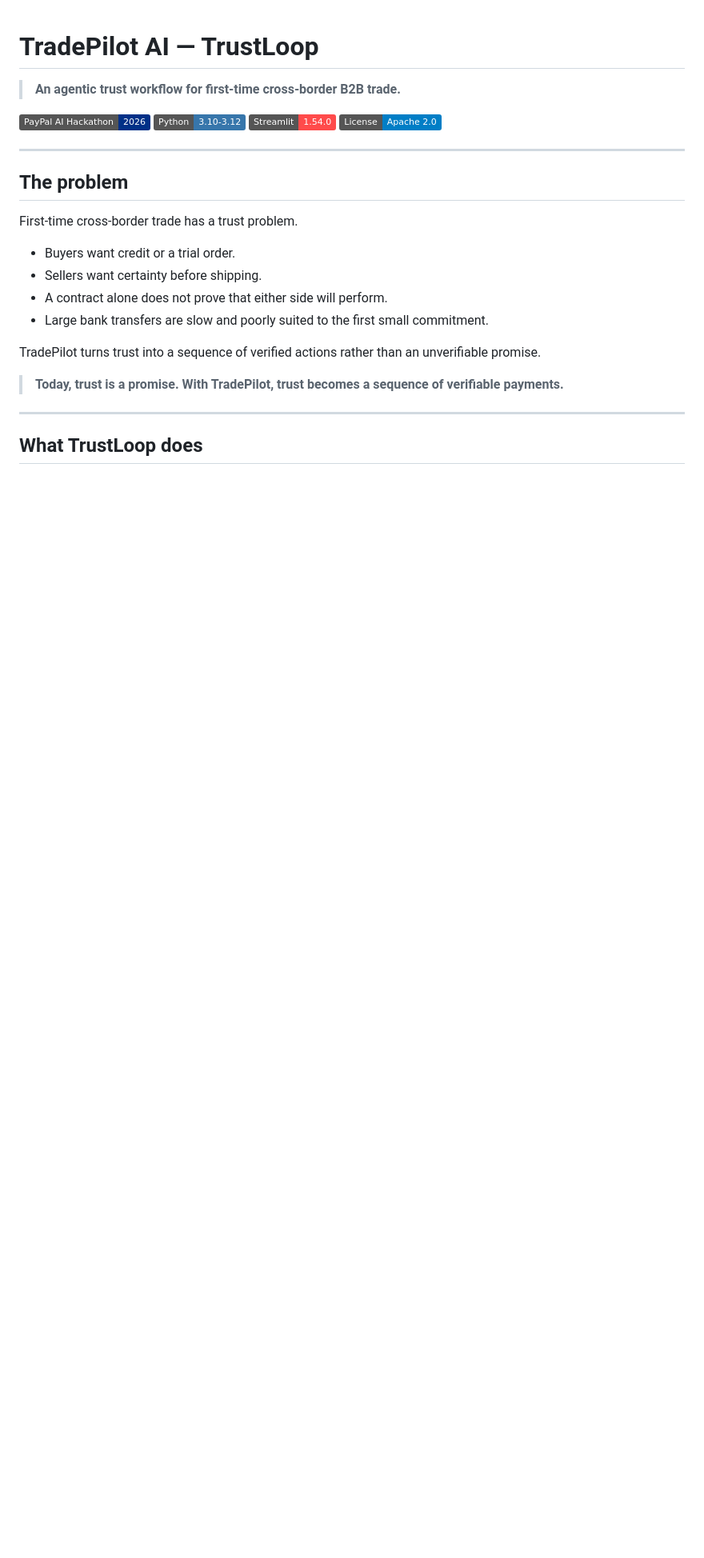
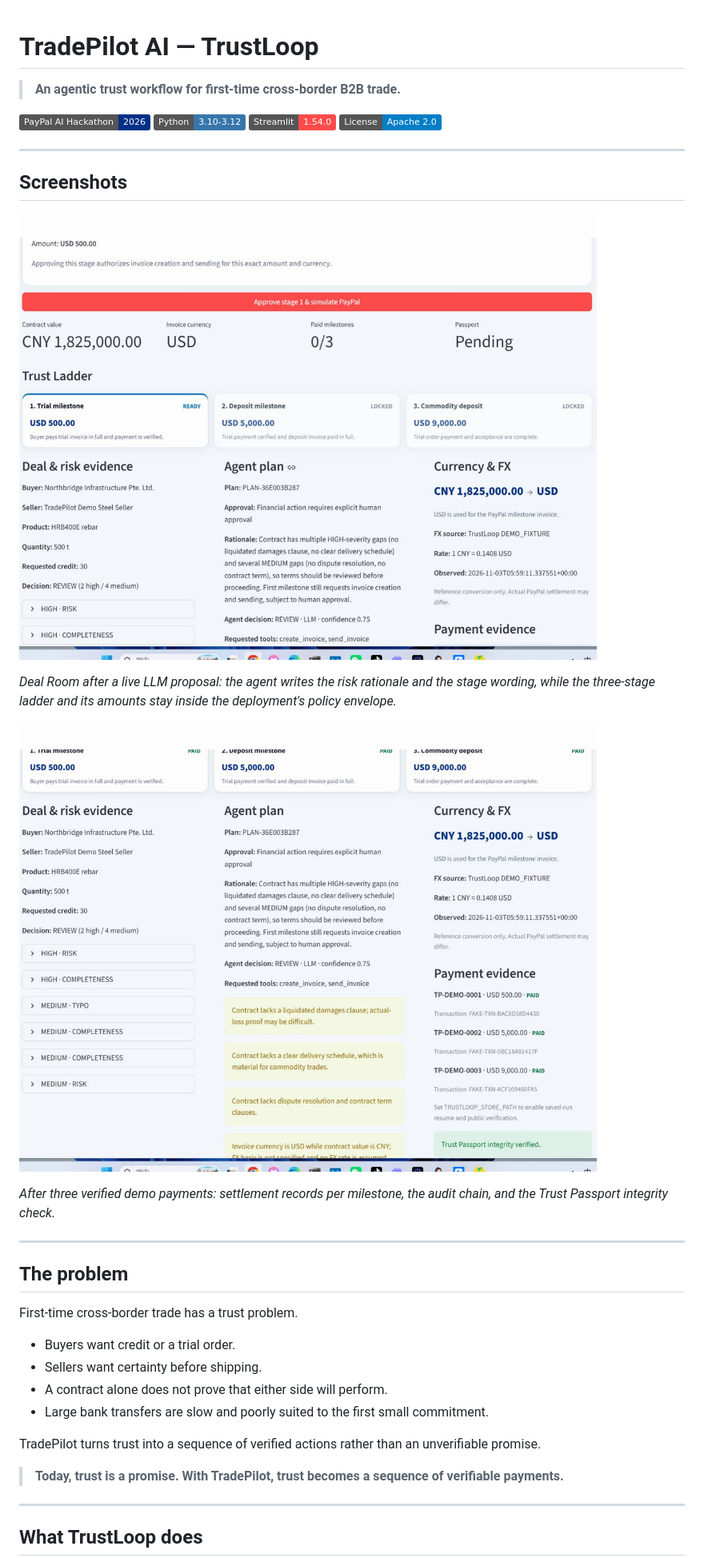
Before and after one commit to wm9346464-afk/TradePilot-AI, a Markdown page: README.md, the part around one of its changes. Shown at 80% size. GitHub-like rendering; pictures changed too: docs/images/deal-room.png (added), docs/images/passport.png (added); badges without logos; blank space fills up the shorter version.

```diff
--- a/README.md
+++ b/README.md
@@ -6,6 +6,21 @@
 [![Python](https://img.shields.io/badge/Python-3.10--3.12-3776AB.svg)](https://www.python.org/)
 [![Streamlit](https://img.shields.io/badge/Streamlit-1.54.0-FF4B4B.svg)](https://streamlit.io/)
 [![License](https://img.shields.io/badge/License-Apache%202.0-blue.svg)](LICENSE)
+
+---
+
+## Screenshots
+
+![TrustLoop Deal Room](docs/images/deal-room.png)
+
+*Deal Room after a live LLM proposal: the agent writes the risk rationale and the
+stage wording, while the three-stage ladder and its amounts stay inside the
+deployment's policy envelope.*
+
+![Trust Passport and payment evidence](docs/images/passport.png)
+
+*After three verified demo payments: settlement records per milestone, the audit
+chain, and the Trust Passport integrity check.*
 
 ---
 
```
Also changed, not shown: other parts of README.md (+5 -1 lines), docs/IMPLEMENTATION_STATUS.md (+3 -3 lines), 6 other files.
